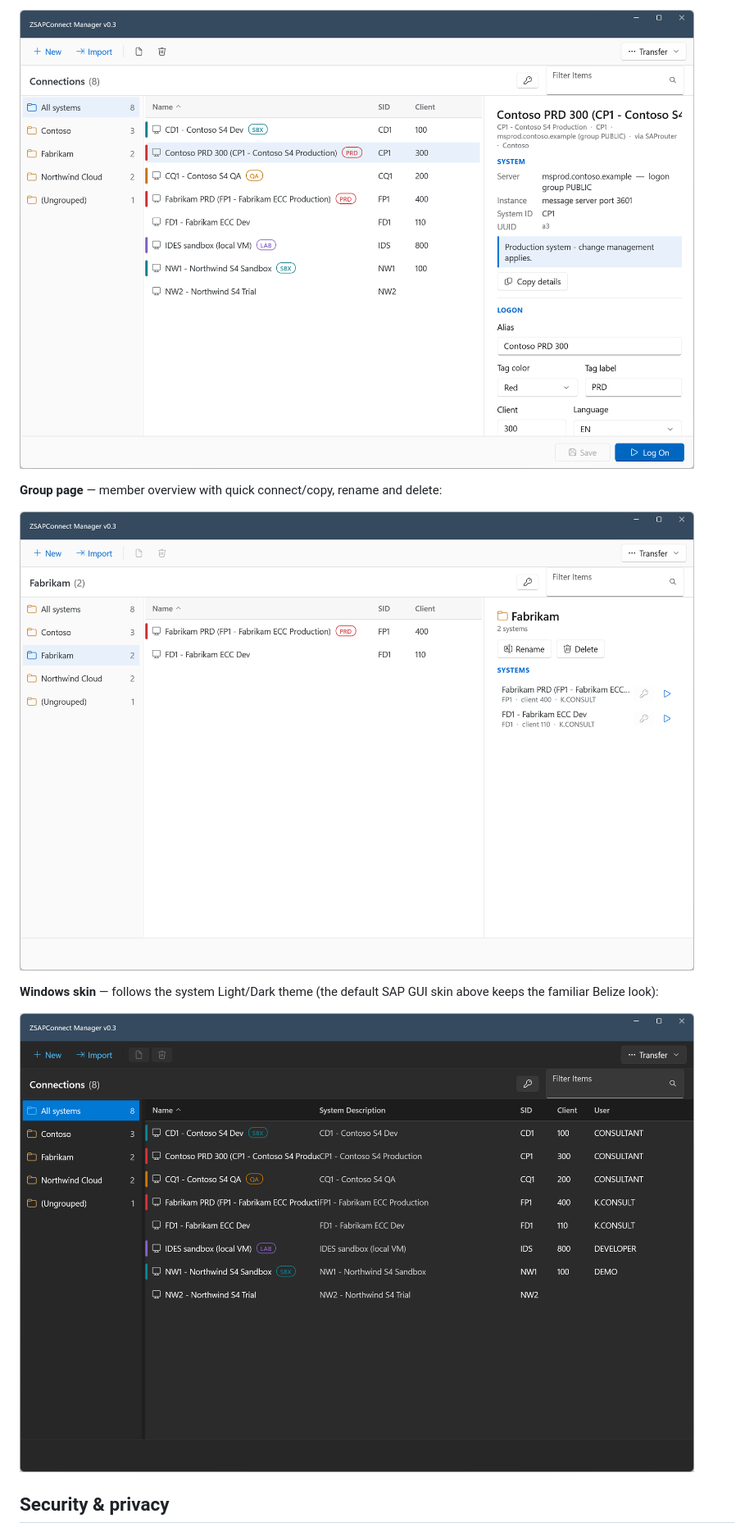
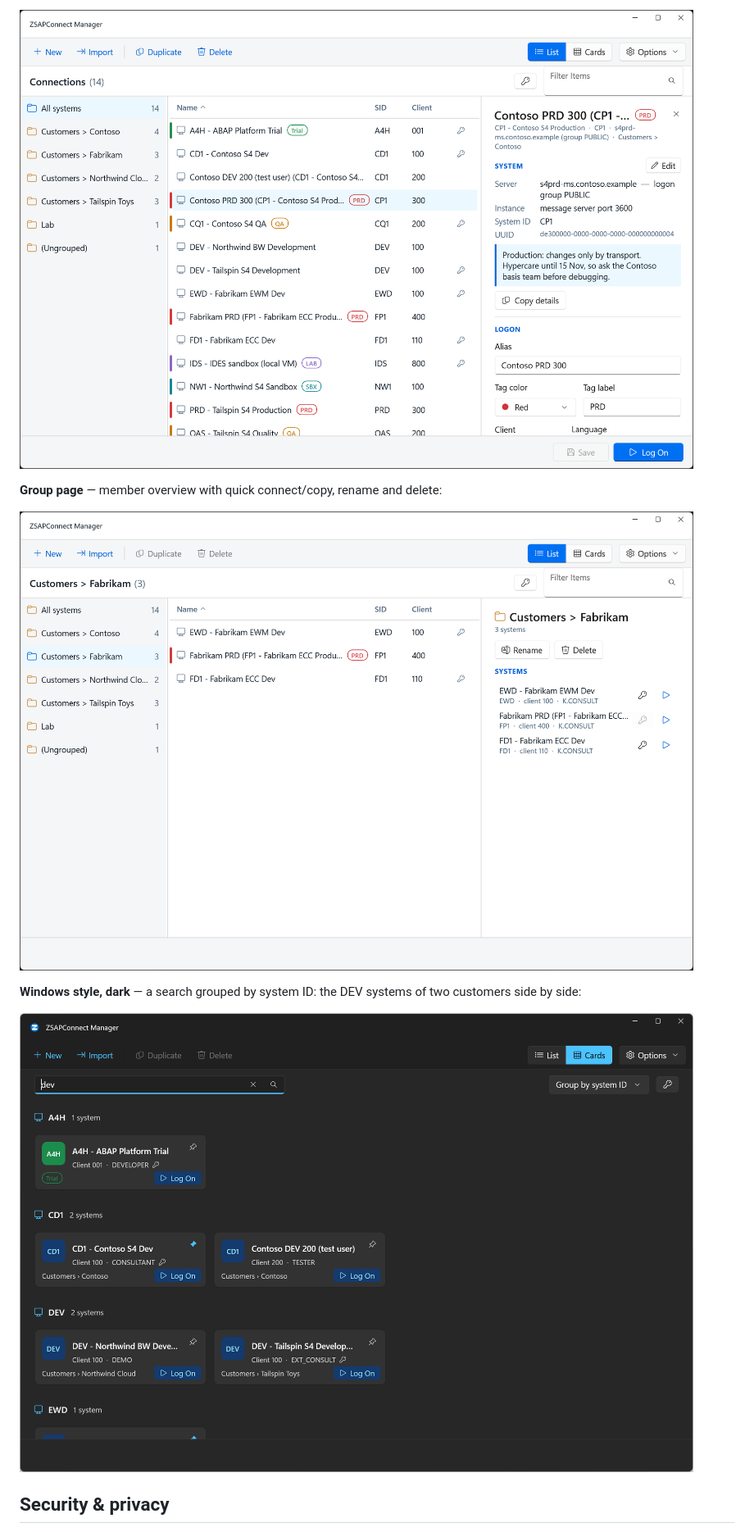
Before and after one commit to kts982/zsapconnect-releases, a Markdown page: README.md, the part around one of its changes. Shown at 82% size. Drawn GitHub-style; pictures changed too: assets/screenshot-dark.png, assets/screenshot-detail.png, assets/screenshot-group.png.

```diff
--- a/README.md
+++ b/README.md
@@ -63,5 +77,6 @@ installer (**More info → Run anyway**).
 
 ![Group page with member list and rename/delete actions](assets/screenshot-group.png)
 
-**Windows skin** — follows the system Light/Dark theme (the default SAP GUI skin above keeps the familiar Belize look):
+**Windows style, dark** — a search grouped by system ID: the DEV systems of
+two customers side by side:
 
```
Also changed, not shown: other parts of README.md (+31 -12 lines), assets/screenshot-main.png.
